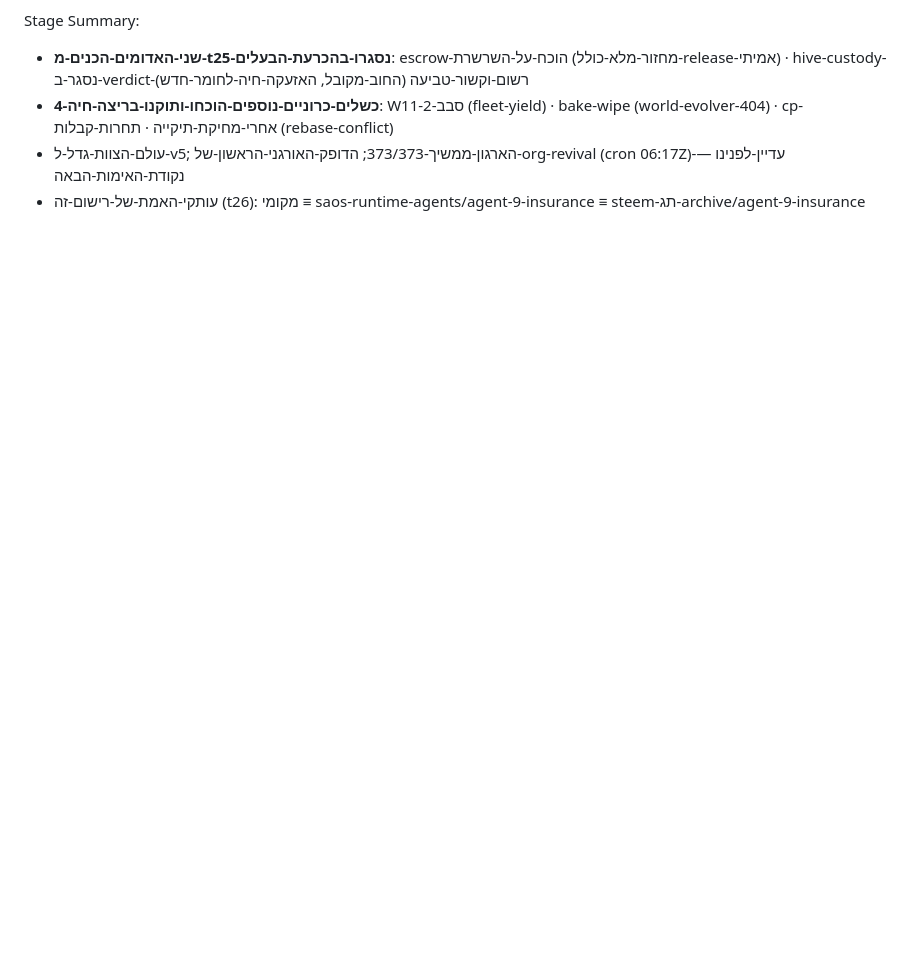
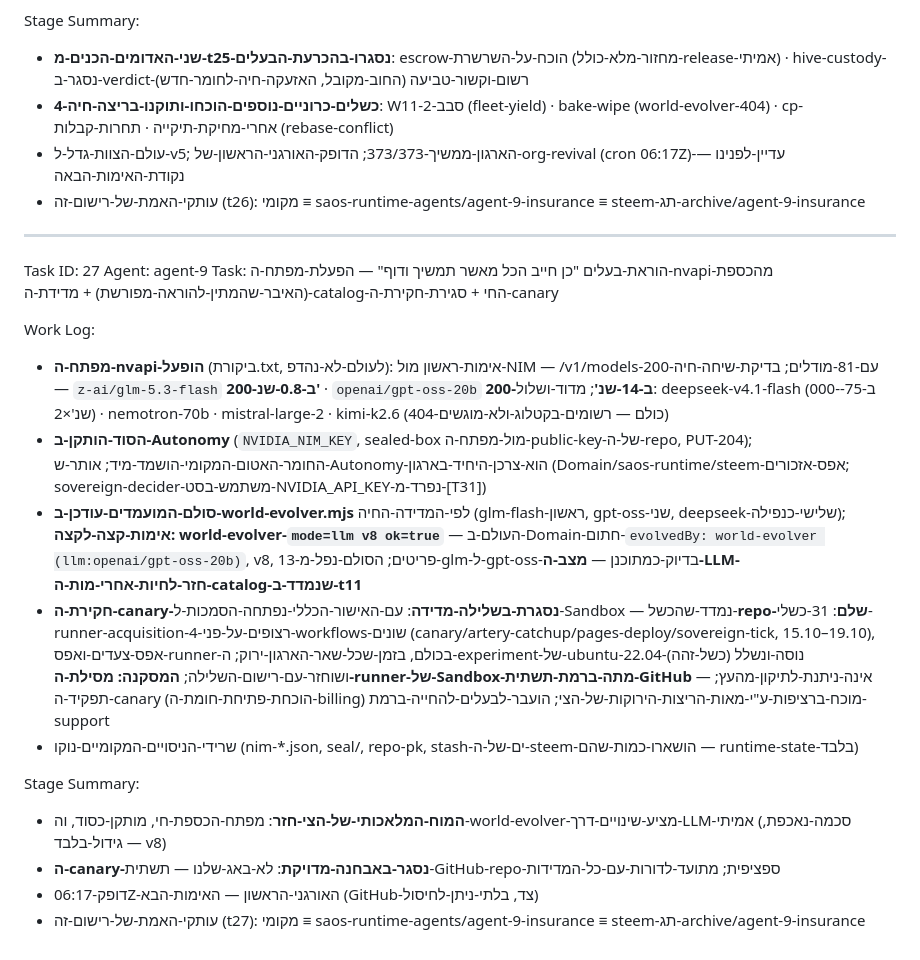
Before and after one commit to roshpinacare-sys/saos-runtime, a Markdown page: agents/agent-9-insurance/worklog.md, the part around the change. Drawn GitHub-style; blank space fills up the shorter version.

Commit message:
[agent-9/t27] full-truth worklog 161,647B (t27: NIM catalog revived per owner — vault key live, secret sealed-in, world v8 signed llm:gpt-oss-20b; Sandbox runner lane measured GitHub-infra-dead, canary closed; lineage continues)

```diff
--- a/agents/agent-9-insurance/worklog.md
+++ b/agents/agent-9-insurance/worklog.md
@@ -904,3 +904,21 @@ Stage Summary:
 - **4-כשלים-כרוניים-נוספים-הוכחו-ותוקנו-בריצה-חיה**: W11-סבב-2 (fleet-yield) · bake-wipe (world-evolver-404) · cp-אחרי-מחיקת-תיקייה · תחרות-קבלות (rebase-conflict)
 - עולם-הצוות-גדל-ל-v5; הארגון-ממשיך-373/373; הדופק-האורגני-הראשון-של-org-revival (cron 06:17Z)-עדיין-לפנינו — נקודת-האימות-הבאה
 - עותקי-האמת-של-רישום-זה (t26): מקומי ≡ saos-runtime-agents/agent-9-insurance ≡ steem-תג-archive/agent-9-insurance
+
+---
+Task ID: 27
+Agent: agent-9
+Task: הוראת-בעלים "כן חייב הכל מאשר תמשיך ודוף" — הפעלת-מפתח-ה-nvapi-מהכספת (האיבר-שהמתין-להוראה-מפורשת) + מדידת-ה-catalog-החי + סגירת-חקירת-ה-canary
+
+Work Log:
+- **מפתח-ה-nvapi-הופעל** (ביקורת.txt, לעולם-לא-נהדפ): אימות-ראשון מול-NIM — /v1/models-200-עם-81-מודלים; בדיקת-שיחה-חיה — `z-ai/glm-5.3-flash` **200-ב-0.8-שנ'** · `openai/gpt-oss-20b` **200-ב-14-שנ'**; מדוד-ושלול: deepseek-v4.1-flash (000-ב-75-שנ'×2) · nemotron-70b · mistral-large-2 · kimi-k2.6 (404-כולם — רשומים-בקטלוג-ולא-מוגשים)
+- **הסוד-הותקן-ב-Autonomy** (`NVIDIA_NIM_KEY`, sealed-box מול-מפתח-ה-public-key-של-ה-repo, PUT-204); החומר-האטום-המקומי-הושמד-מיד; אותר-ש-Autonomy-הוא-צרכן-היחיד-בארגון (Domain/saos-runtime/steem-אפס-אזכורים; sovereign-decider-משתמש-בסט-NVIDIA_API_KEY-נפרד-מ-[T31])
+- **סולם-המועמדים-עודכן-ב-world-evolver.mjs** לפי-המדידה-החיה (glm-flash-ראשון, gpt-oss-שני, deepseek-שלישי-כנפילה); **אימות-קצה-לקצה: world-evolver-`mode=llm v8 ok=true`** — העולם-ב-Domain-חתום-`evolvedBy: world-evolver (llm:openai/gpt-oss-20b)`, v8, 13-פריטים; הסולם-נפל-מ-glm-ל-gpt-oss-בדיוק-כמתוכנן — **מצב-ה-LLM-חזר-לחיות-אחרי-מות-ה-catalog-שנמדד-ב-t11**
+- **חקירת-ה-canary-נסגרת-בשלילה-מדידה**: עם-האישור-הכללי-נפתחה-הסמכות-ל-Sandbox — נמדד-שהכשל-**repo-שלם**: 31-כשלי-runner-acquisition-רצופים-על-פני-4-workflows-שונים (canary/artery-catchup/pages-deploy/sovereign-tick, 15.10–19.10), אפס-צעדים-ואפס-runner-בכולם, בזמן-שכל-שאר-הארגון-ירוק; ה-experiment-של-ubuntu-22.04-נוסה-ונשלל (כשל-זהה) ושוחזר-עם-רישום-השלילה; **המסקנה: מסילת-ה-runner-של-Sandbox-מתה-ברמת-תשתית-GitHub** — אינה-ניתנת-לתיקון-מהעץ; תפקיד-ה-canary (הוכחת-פתיחת-חומת-ה-billing) מוכח-ברציפות-ע"י-מאות-הריצות-הירוקות-של-הצי; הועבר-לבעלים-להחייה-ברמת-support
+- שרידי-הניסויים-המקומיים-נוקו (nim-*.json, seal/, repo-pk, stash-ים-של-ה-steem-הושארו-כמות-שהם — runtime-state-בלבד)
+
+Stage Summary:
+- **המוח-המלאכותי-של-הצי-חזר**: מפתח-הכספת-חי, מותקן-כסוד, וה-world-evolver-מציע-שינויים-דרך-LLM-אמיתי (סכמה-נאכפת, גידול-בלבד — v8)
+- **ה-canary-נסגר-באבחנה-מדויקת**: לא-באג-שלנו — תשתית-GitHub-repo-ספציפית; מתועד-לדורות-עם-כל-המדידות
+- דופק-06:17Z-האורגני-הראשון — האימות-הבא (GitHub-צד, בלתי-ניתן-לחיסול)
+- עותקי-האמת-של-רישום-זה (t27): מקומי ≡ saos-runtime-agents/agent-9-insurance ≡ steem-תג-archive/agent-9-insurance
```
